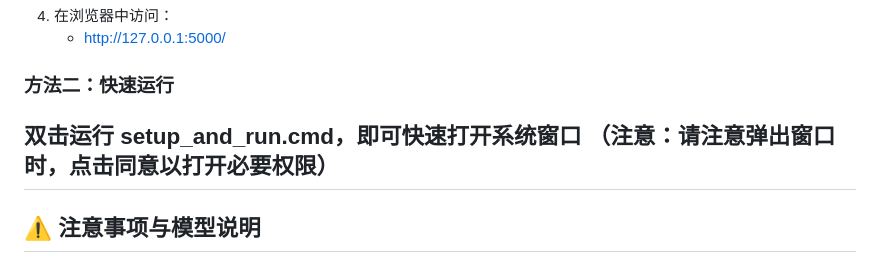
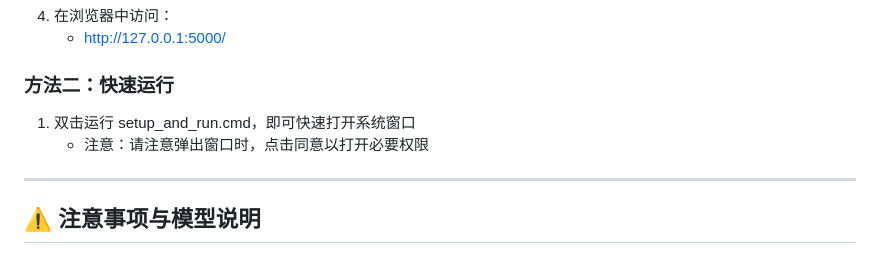
Before and after one commit to Rockyan-2006/AgriPilot-AI, a Markdown page: README.md, the part around one of its changes. GitHub-like rendering.

Commit message:
完善README.md

```diff
--- a/README.md
+++ b/README.md
@@ -80,8 +79,8 @@ python app.py
     *   http://127.0.0.1:5000/
 
 ### 方法二：快速运行
-双击运行 setup_and_run.cmd，即可快速打开系统窗口
-（注意：请注意弹出窗口时，点击同意以打开必要权限）
+1.  双击运行 setup_and_run.cmd，即可快速打开系统窗口
+    * 注意：请注意弹出窗口时，点击同意以打开必要权限
 ---
 
 ## ⚠️ 注意事项与模型说明
```
Also changed, not shown: other parts of README.md (+1 -3 lines).
